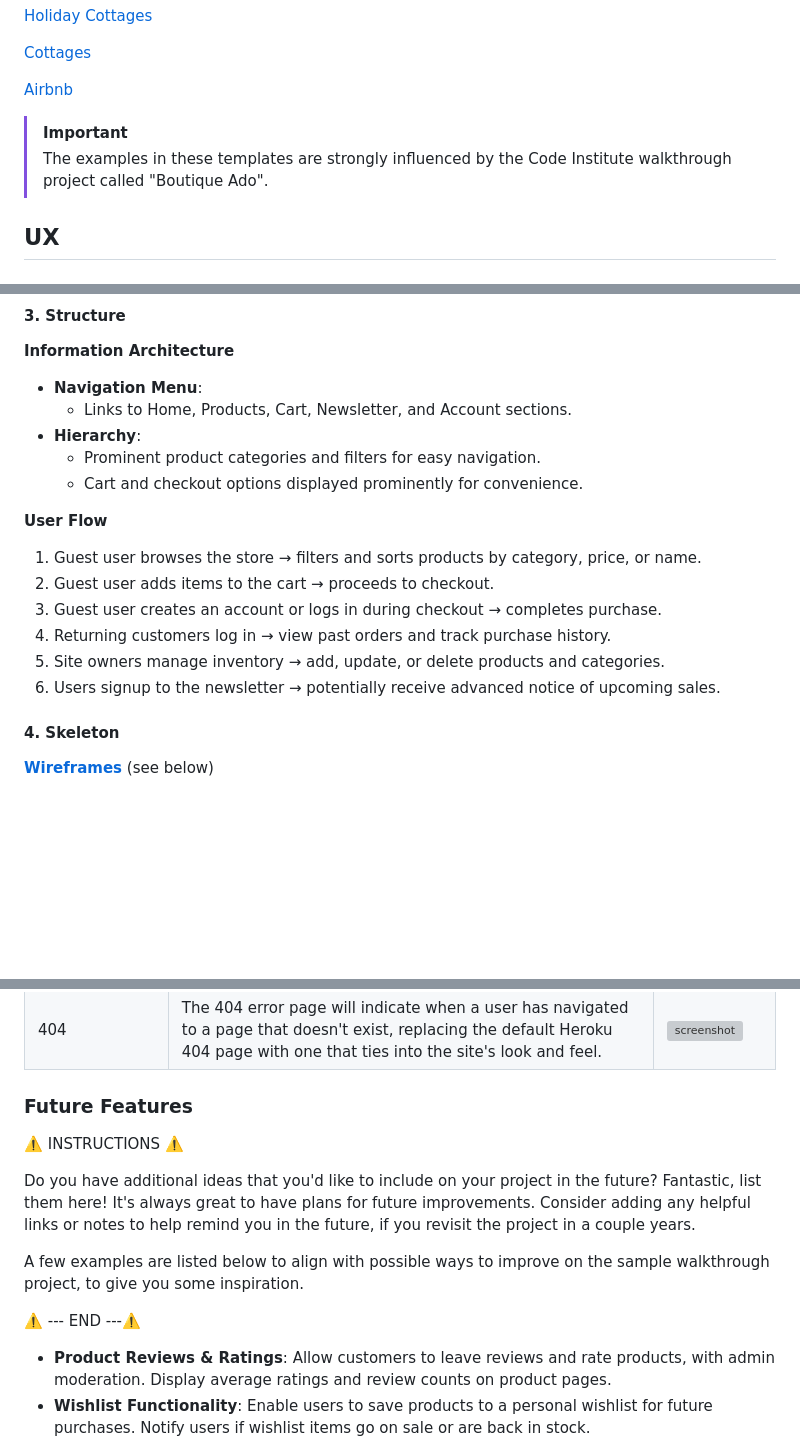
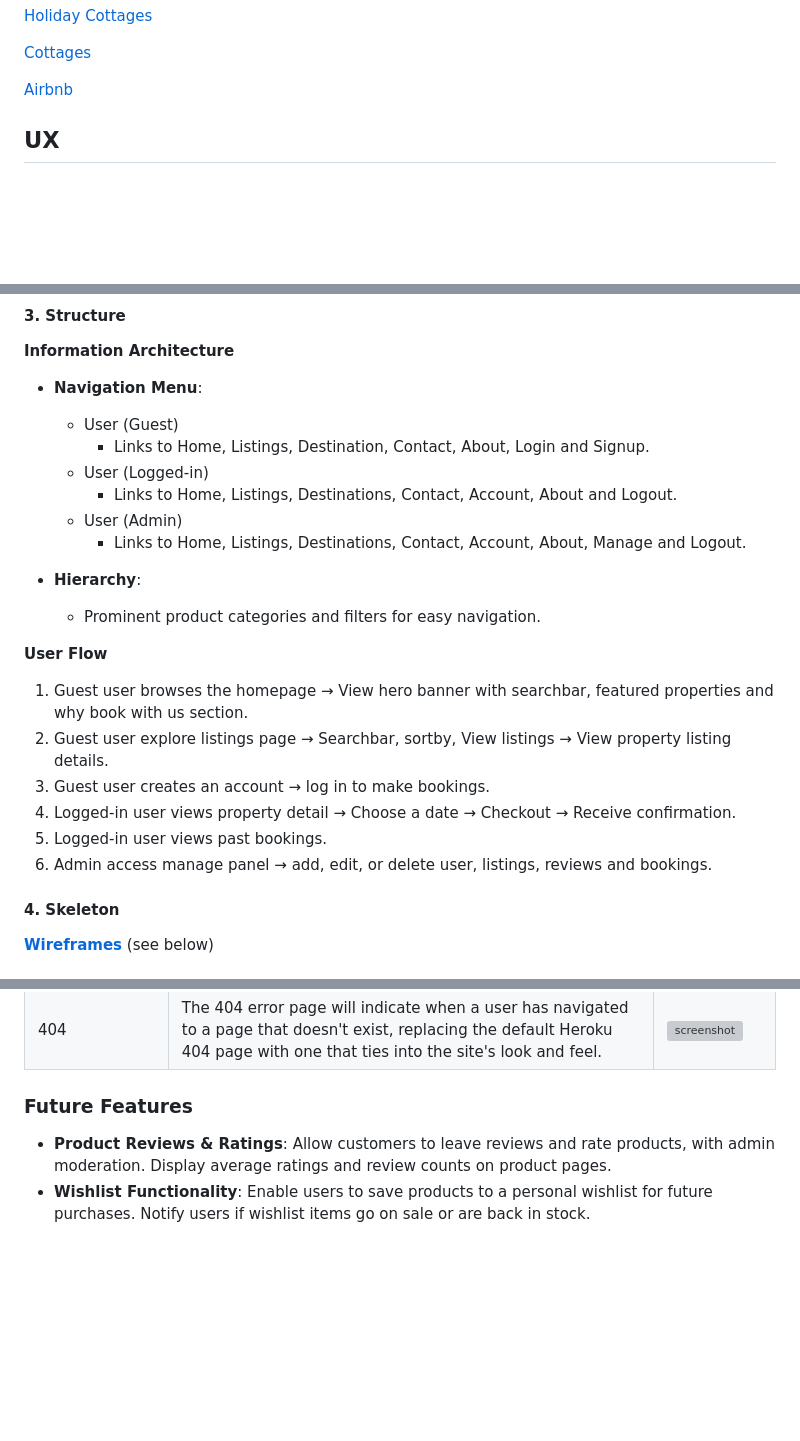
Before and after one commit to EllisBale/stay_hollow, a Markdown page: README.md, 3 parts joined by grey strips. Rendered like a GitHub page; blank space fills up the shorter version; grey boxes are pictures that could not be loaded.

Commit message:
Add user flow and navigation menu to structure in README.md

```diff
--- a/README.md
+++ b/README.md
@@ -38,9 +38,6 @@ For this project, I researched popular UK-based holiday letting websites to unde
 [Cottages](https://www.cottages.com/)
 
 [Airbnb](https://www.airbnb.co.uk/)
-
-> [!IMPORTANT]
-> The examples in these templates are strongly influenced by the Code Institute walkthrough project called "Boutique Ado".
 
 ## UX
 
@@ -113,19 +110,25 @@ The platform provides an admin interface that allows administrators and managers
 **Information Architecture**
 
 - **Navigation Menu**:
-  - Links to Home, Products, Cart, Newsletter, and Account sections.
+
+  - User (Guest)
+    - Links to Home, Listings, Destination, Contact, About, Login and Signup.
+  - User (Logged-in)
+    - Links to Home, Listings, Destinations, Contact, Account, About and Logout.
+  - User (Admin)
+    - Links to Home, Listings, Destinations, Contact, Account, About, Manage and Logout.
+
 - **Hierarchy**:
   - Prominent product categories and filters for easy navigation.
-  - Cart and checkout options displayed prominently for convenience.
 
 **User Flow**
 
-1. Guest user browses the store → filters and sorts products by category, price, or name.
-2. Guest user adds items to the cart → proceeds to checkout.
-3. Guest user creates an account or logs in during checkout → completes purchase.
-4. Returning customers log in → view past orders and track purchase history.
-5. Site owners manage inventory → add, update, or delete products and categories.
-6. Users signup to the newsletter → potentially receive advanced notice of upcoming sales.
+1. Guest user browses the homepage → View hero banner with searchbar, featured properties and why book with us section.
+2. Guest user explore listings page → Searchbar, sortby, View listings → View property listing details.
+3. Guest user creates an account → log in to make bookings.
+4. Logged-in user views property detail → Choose a date → Checkout → Receive confirmation.
+5. Logged-in user views past bookings.
+6. Admin access manage panel → add, edit, or delete user, listings, reviews and bookings.
 
 #### 4. Skeleton
 
@@ -242,14 +245,6 @@ In this section, you should go over the different parts of your project, and des
 | 404                | The 404 error page will indicate when a user has navigated to a page that doesn't exist, replacing the default Heroku 404 page with one that ties into the site's look and feel. | ![screenshot](documentation/features/404.png)                |
 
 ### Future Features
-
-⚠️ INSTRUCTIONS ⚠️
-
-Do you have additional ideas that you'd like to include on your project in the future? Fantastic, list them here! It's always great to have plans for future improvements. Consider adding any helpful links or notes to help remind you in the future, if you revisit the project in a couple years.
-
-A few examples are listed below to align with possible ways to improve on the sample walkthrough project, to give you some inspiration.
-
-⚠️ --- END ---⚠️
 
 - **Product Reviews & Ratings**: Allow customers to leave reviews and rate products, with admin moderation. Display average ratings and review counts on product pages.
 - **Wishlist Functionality**: Enable users to save products to a personal wishlist for future purchases. Notify users if wishlist items go on sale or are back in stock.
```
